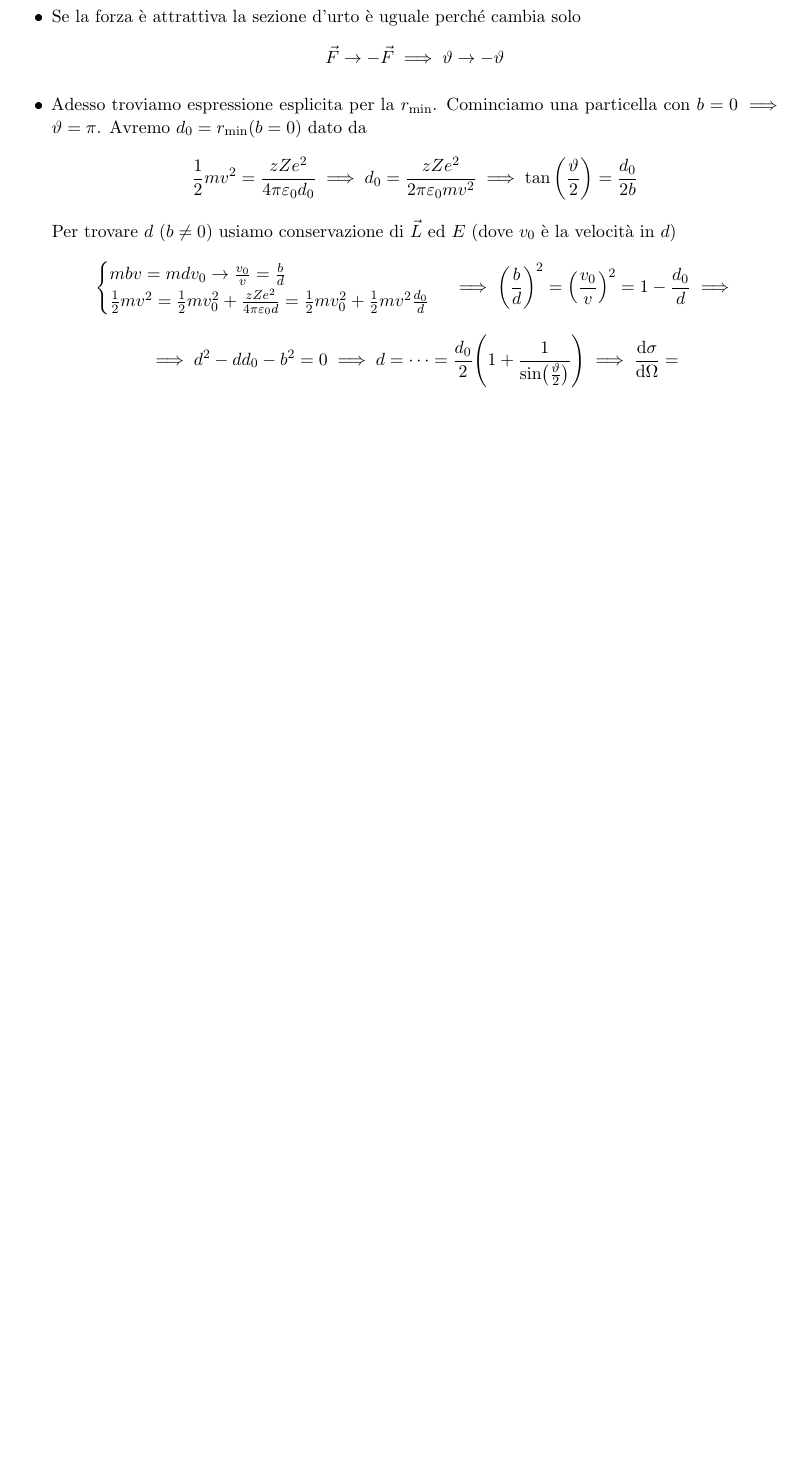
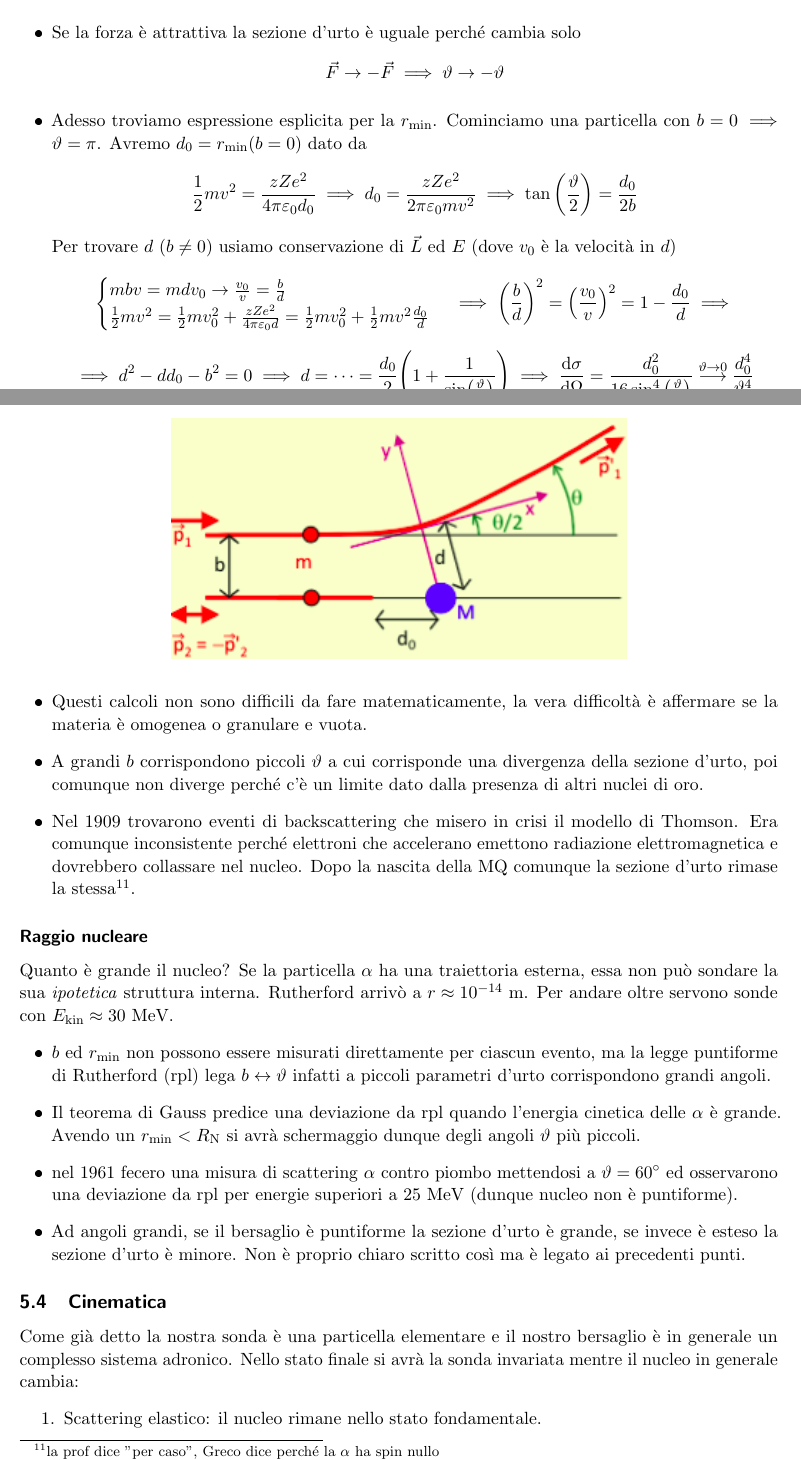
Before and after one commit to ValeForce/NPP, a LaTeX document (npp.tex, which reads Sections/5-fifth_sec.tex): part of page 89 of 89 before the commit and two parts of pages 89 and 90 of 91 after it, the two joined at a grey line, cut so that both start at the same text, the shorter picture padded with empty space. The pictures show the PDF file npp.pdf that the author committed with the source.

Commit message:
kinematics Q^2

```diff
--- a/Sections/5-fifth_sec.tex
+++ b/Sections/5-fifth_sec.tex
@@ -54,7 +54,8 @@ Adesso vediamo le proprietà dei quark e dei gluoni da un altro punto di vista.
     \item Come modelliamo lo scattering? Rutherford provo con una diffusione a due corpi. Chiaramente solo contributo elettrostatico non relativostico e senza meccanica quantistica. Fu un successo.
     \item Un punto chiave è che il nucleo è abbastanza piccolo da essere visto puntiforme (e con tutta la sua carica) dalla particella $\alpha$ (teorema di Gauss, primo capitolo).
     \item Tuttavia la materia è neutra, ma il fatto è che gli elettroni sono molto leggeri e non possono fermare o deflettere le particelle $\alpha$ perché $m_\alpha\approx8000m_e$.
-    \item Vediamo i conti per la sezione d'urto\footnote{Stavo per trascriverli ma non sono io quello col nickname \textit{Il flagellante}}.
+\end{itemize}
+    \subsubsection{Calcolo della sezione d'urto}
     \begin{figure}[H]
         \centering
         \includegraphics[width=\textwidth]{immagini/fig_rutherford_math.png}
@@ -77,6 +79,32 @@ Adesso vediamo le proprietà dei quark e dei gluoni da un altro punto di vista.
         \end{cases}\implies\qty(\frac bd)^2=\qty(\frac{v_0}v)^2=1-\frac{d_0}d\implies
     \end{equation*}
     \begin{equation*}
-        \implies d^2-dd_0-b^2=0\implies d=\dots=\frac{d_0}2\qty(1+\frac1{\sin(\frac\vartheta2)})\implies \dv{\sigma}{\Omega}=
+        \implies d^2-dd_0-b^2=0\implies d=\dots=\frac{d_0}2\qty(1+\frac1{\sin(\frac\vartheta2)})\implies \dv{\sigma}{\Omega}= \frac{d_0^2}{16\sin^4\qty(\frac\vartheta2)}\overset{\vartheta\to0}{\longrightarrow}\frac{d_0^4}{\vartheta^4}
     \end{equation*}
+    \begin{figure}[H]
+        \centering
+        \includegraphics[width=0.6\textwidth]{immagini/fig_ruth_b_nullo.png}
+        %\caption{}
+        %\label{}
+    \end{figure}
+    \item Questi calcoli non sono difficili da fare matematicamente, la vera difficoltà è affermare se la materia è omogenea o granulare e vuota.
+    \item A grandi $b$ corrispondono piccoli $\vartheta$ a cui corrisponde una divergenza della sezione d'urto, poi comunque non diverge perché c'è un limite dato dalla presenza di altri nuclei di oro.
+    \item Nel 1909 trovarono eventi di backscattering che misero in crisi il modello di Thomson. Era comunque inconsistente perché elettroni che accelerano emettono radiazione elettromagnetica e dovrebbero collassare nel nucleo. Dopo la nascita della MQ comunque la sezione d'urto rimase la stessa\footnote{la prof dice "per caso", Greco dice perché la $\alpha$ ha spin nullo}.
 \end{itemize}
+\subsubsection{Raggio nucleare}
+Quanto è grande il nucleo? Se la particella $\alpha$ ha una traiettoria esterna, essa non può sondare la sua \textit{ipotetica} struttura interna. Rutherford arrivò a $r\approx10^{-14}$ m. Per andare oltre servono sonde con $E\_{kin}\approx30$ MeV.
+\begin{itemize}
+    \item $b$ ed $r\_{min}$ non possono essere misurati direttamente per ciascun evento, ma la legge puntiforme di Rutherford (rpl) lega $b\leftrightarrow\vartheta$ infatti a piccoli parametri d'urto corrispondono grandi angoli.
+    \item Il teorema di Gauss predice una deviazione da rpl quando l'energia cinetica delle $\alpha$ è grande. Avendo un $r\_{min}<R\_N$ si avrà schermaggio dunque degli angoli $\vartheta$ più piccoli.
+    \item nel 1961 fecero una misura di scattering $\alpha$ contro piombo mettendosi a $\vartheta=60^\circ$ ed osservarono una deviazione da rpl per energie superiori a 25 MeV (dunque nucleo non è puntiforme).
+    \item Ad angoli grandi, se il bersaglio è puntiforme la sezione d'urto è grande, se invece è esteso la sezione d'urto è minore. Non è proprio chiaro scritto così ma è legato ai precedenti punti.
+\end{itemize}
+\subsection{Cinematica}
+Come già detto la nostra sonda è una particella elementare e il nostro bersaglio è in generale un complesso sistema adronico. Nello stato finale si avrà la sonda invariata mentre il nucleo in generale cambia:
+\begin{enumerate}
+    \item Scattering elastico: il nucleo rimane nello stato fondamentale.
+    \item Eccitazione: il nucleo nello stato finale si trova in uno stato eccitato.
+    \item Nuovo sistema adronico, con $n$ particelle.
+\end{enumerate}
+L'idea è capire/studiare la struttura degli adroni osservando lo scattering.
+\subsubsection{Scattering elastico}
```
Also changed, not shown: immagini/fig_ruth_b_nullo.png (added), npp.pdf, Sections/5-fifth_sec.tex (24 more changed lines).
